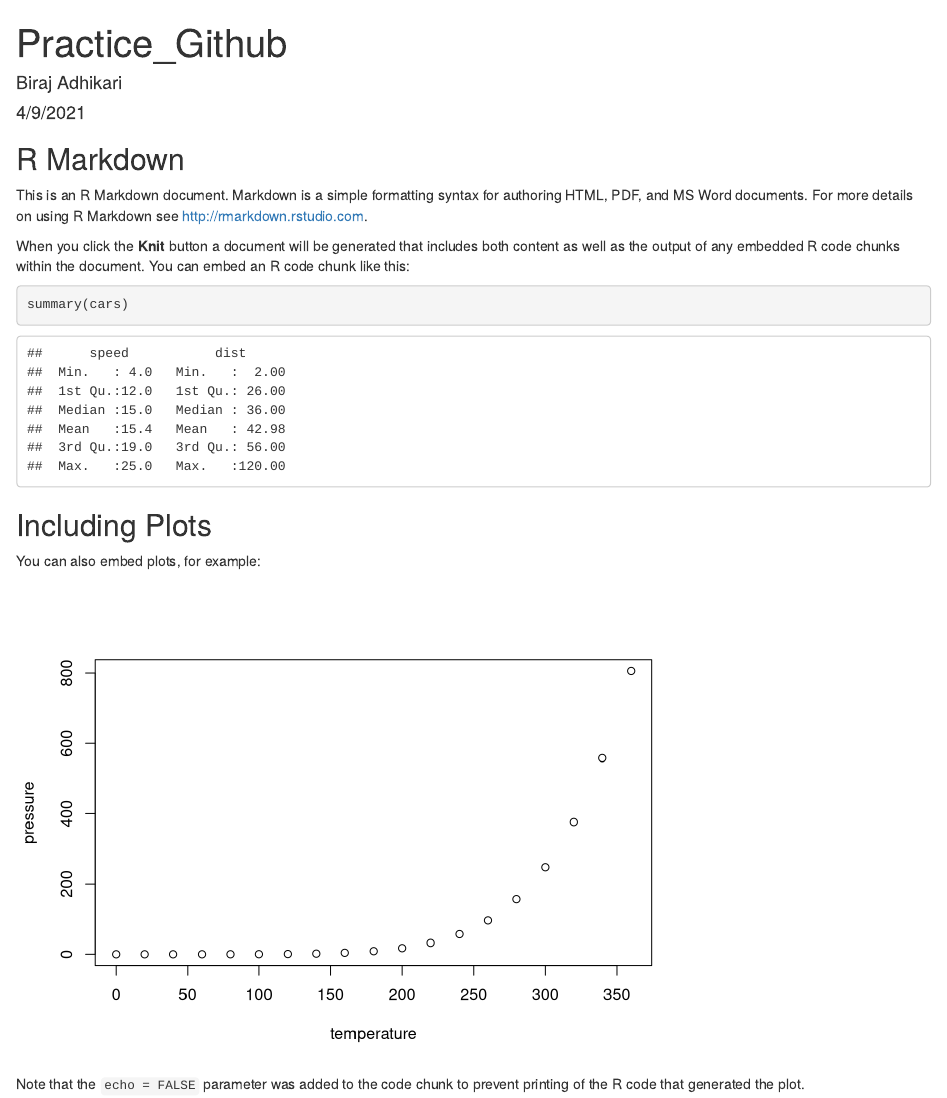
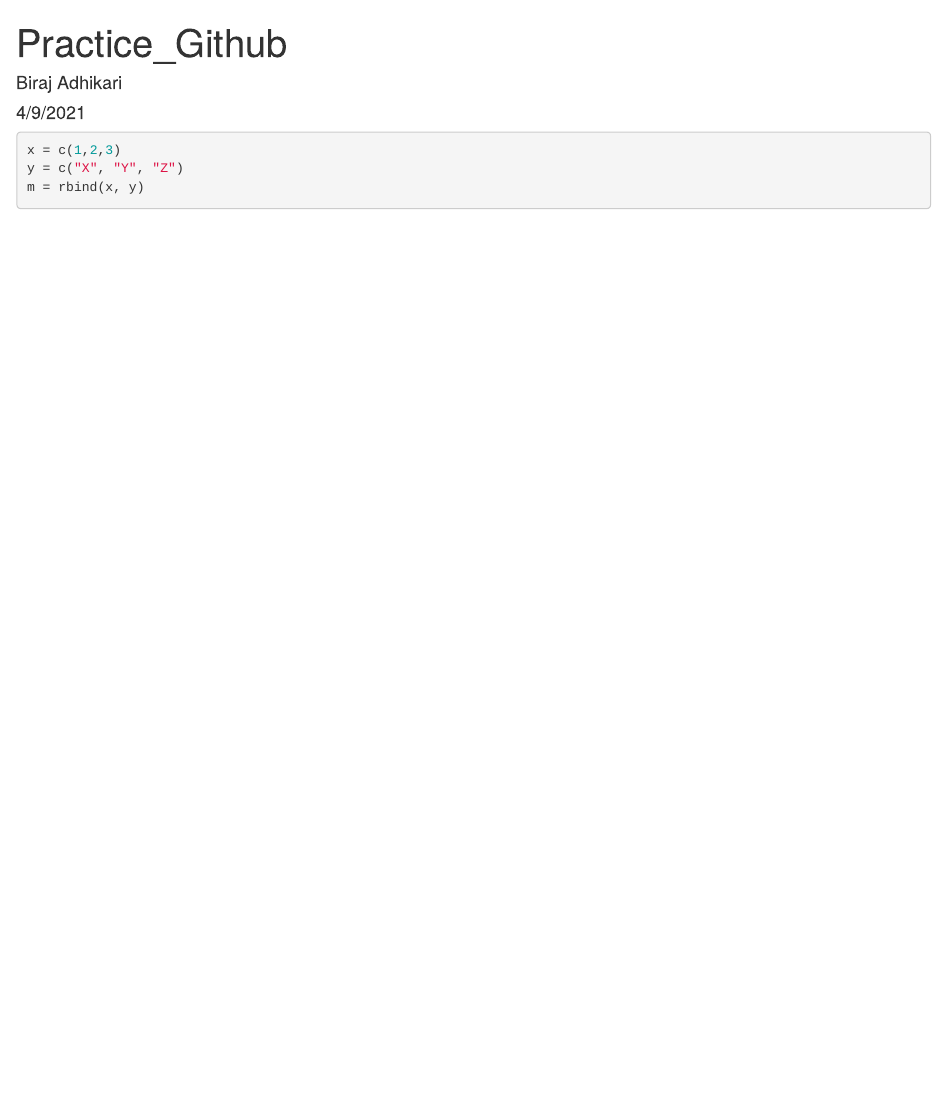
Before and after one commit to biraj-ad/GMBA_, an R Markdown document (practice_github.Rmd): the page in a window 1100 px wide, from its top. Rendered offline with R 4.5, knitr and Pandoc, with nearby package versions.

Commit message:
Made some new codes

````diff
--- a/practice_github.Rmd
+++ b/practice_github.Rmd
@@ -9,22 +9,8 @@
 knitr::opts_chunk$set(echo = TRUE)
 ```
 
-## R Markdown
-
-This is an R Markdown document. Markdown is a simple formatting syntax for authoring HTML, PDF, and MS Word documents. For more details on using R Markdown see <http://rmarkdown.rstudio.com>.
-
-When you click the **Knit** button a document will be generated that includes both content as well as the output of any embedded R code chunks within the document. You can embed an R code chunk like this:
-
-```{r cars}
-summary(cars)
+```{r}
+x = c(1,2,3)
+y = c("X", "Y", "Z")
+m = rbind(x, y)
 ```
-
-## Including Plots
-
-You can also embed plots, for example:
-
-```{r pressure, echo=FALSE}
-plot(pressure)
-```
-
-Note that the `echo = FALSE` parameter was added to the code chunk to prevent printing of the R code that generated the plot.
````
